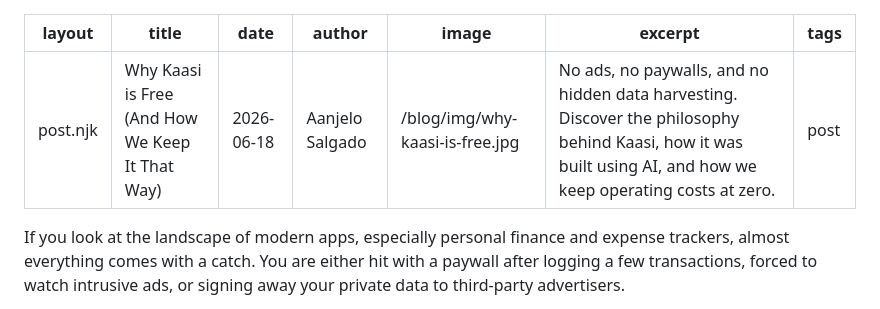
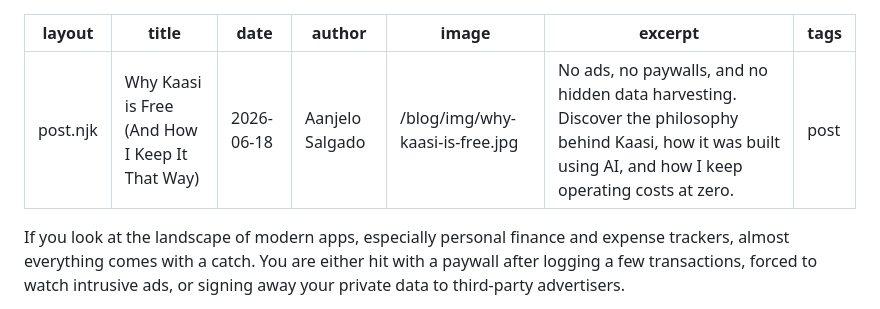
Before and after one commit to aanjelos/kaasipublic, a Markdown page: blog/why-kaasi-is-free.md, the part around the change. Rendered like a GitHub page.

Commit message:
Update blog: change We to I in title and excerpt

```diff
--- a/blog/why-kaasi-is-free.md
+++ b/blog/why-kaasi-is-free.md
@@ -1,10 +1,10 @@
 ---
 layout: post.njk
-title: "Why Kaasi is Free (And How We Keep It That Way)"
+title: "Why Kaasi is Free (And How I Keep It That Way)"
 date: 2026-06-18
 author: "Aanjelo Salgado"
 image: "/blog/img/why-kaasi-is-free.jpg"
-excerpt: "No ads, no paywalls, and no hidden data harvesting. Discover the philosophy behind Kaasi, how it was built using AI, and how we keep operating costs at zero."
+excerpt: "No ads, no paywalls, and no hidden data harvesting. Discover the philosophy behind Kaasi, how it was built using AI, and how I keep operating costs at zero."
 tags: post
 ---
 
```
